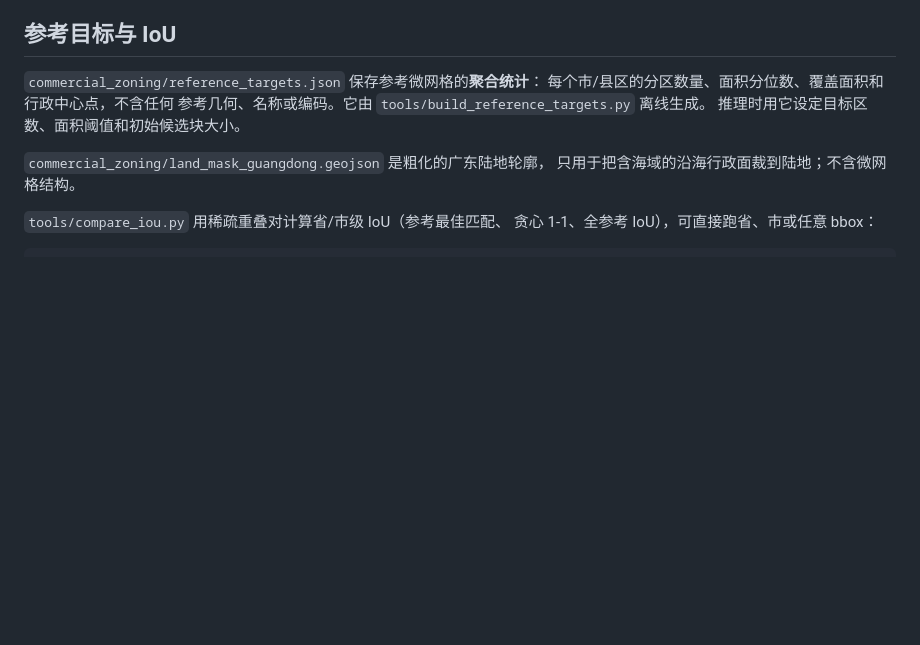
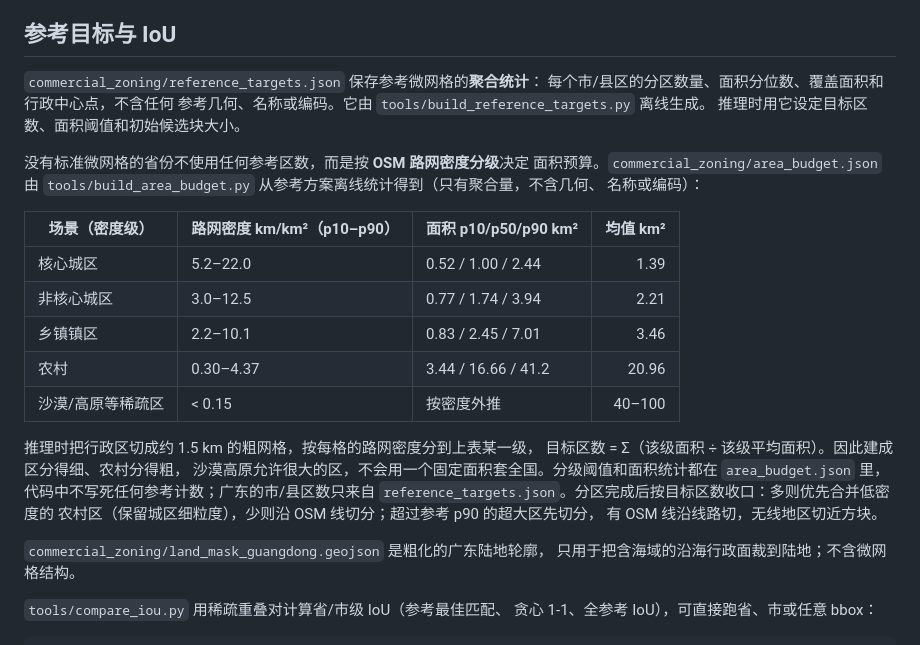
Before and after one commit to hxm2023/aoi, a Markdown page: README.md, the part around the change. GitHub-like rendering; blank space fills up the shorter version.

```diff
--- a/README.md
+++ b/README.md
@@ -123,6 +123,27 @@ OSM PBF
 参考几何、名称或编码。它由 `tools/build_reference_targets.py` 离线生成。
 推理时用它设定目标区数、面积阈值和初始候选块大小。
 
+没有标准微网格的省份不使用任何参考区数，而是按 **OSM 路网密度分级**决定
+面积预算。`commercial_zoning/area_budget.json` 由
+`tools/build_area_budget.py` 从参考方案离线统计得到（只有聚合量，不含几何、
+名称或编码）：
+
+| 场景（密度级） | 路网密度 km/km²（p10–p90） | 面积 p10/p50/p90 km² | 均值 km² |
+|---|---|---|---:|
+| 核心城区 | 5.2–22.0 | 0.52 / 1.00 / 2.44 | 1.39 |
+| 非核心城区 | 3.0–12.5 | 0.77 / 1.74 / 3.94 | 2.21 |
+| 乡镇镇区 | 2.2–10.1 | 0.83 / 2.45 / 7.01 | 3.46 |
+| 农村 | 0.30–4.37 | 3.44 / 16.66 / 41.2 | 20.96 |
+| 沙漠/高原等稀疏区 | < 0.15 | 按密度外推 | 40–100 |
+
+推理时把行政区切成约 1.5 km 的粗网格，按每格的路网密度分到上表某一级，
+目标区数 = Σ（该级面积 ÷ 该级平均面积）。因此建成区分得细、农村分得粗，
+沙漠高原允许很大的区，不会用一个固定面积套全国。分级阈值和面积统计都在
+`area_budget.json` 里，代码中不写死任何参考计数；广东的市/县区数只来自
+`reference_targets.json`。分区完成后按目标区数收口：多则优先合并低密度的
+农村区（保留城区细粒度），少则沿 OSM 线切分；超过参考 p90 的超大区先切分，
+有 OSM 线沿线路切，无线地区切近方块。
+
 `commercial_zoning/land_mask_guangdong.geojson` 是粗化的广东陆地轮廓，
 只用于把含海域的沿海行政面裁到陆地；不含微网格结构。
 
```
Also changed, not shown: figures/cities_mix/南平市.png (added), figures/cities_mix/合肥市.png (added), figures/cities_mix/揭阳市.png (added), figures/cities_mix/武威市.png (added), figures/cities_mix/贵阳市.png (added), 10 other files.
